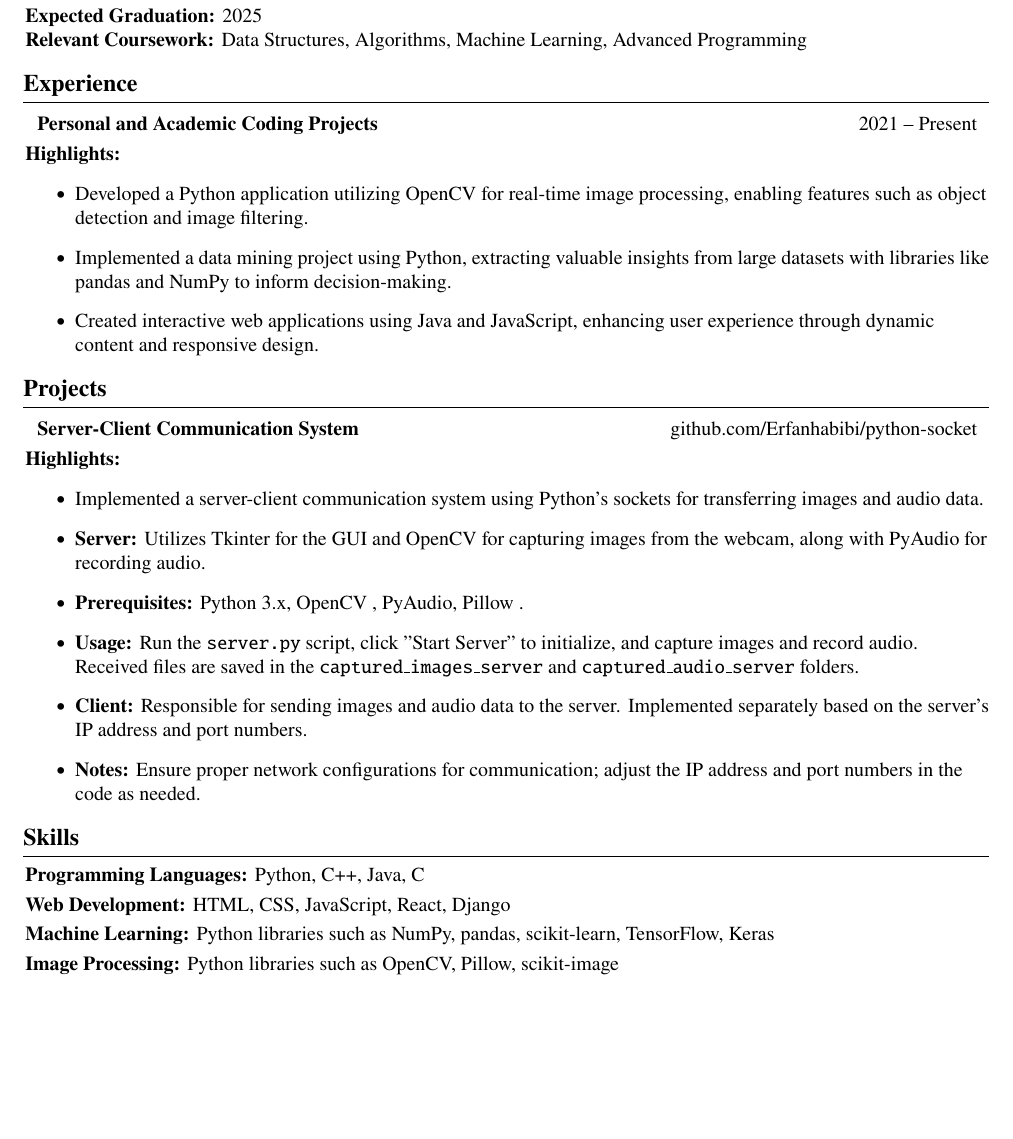
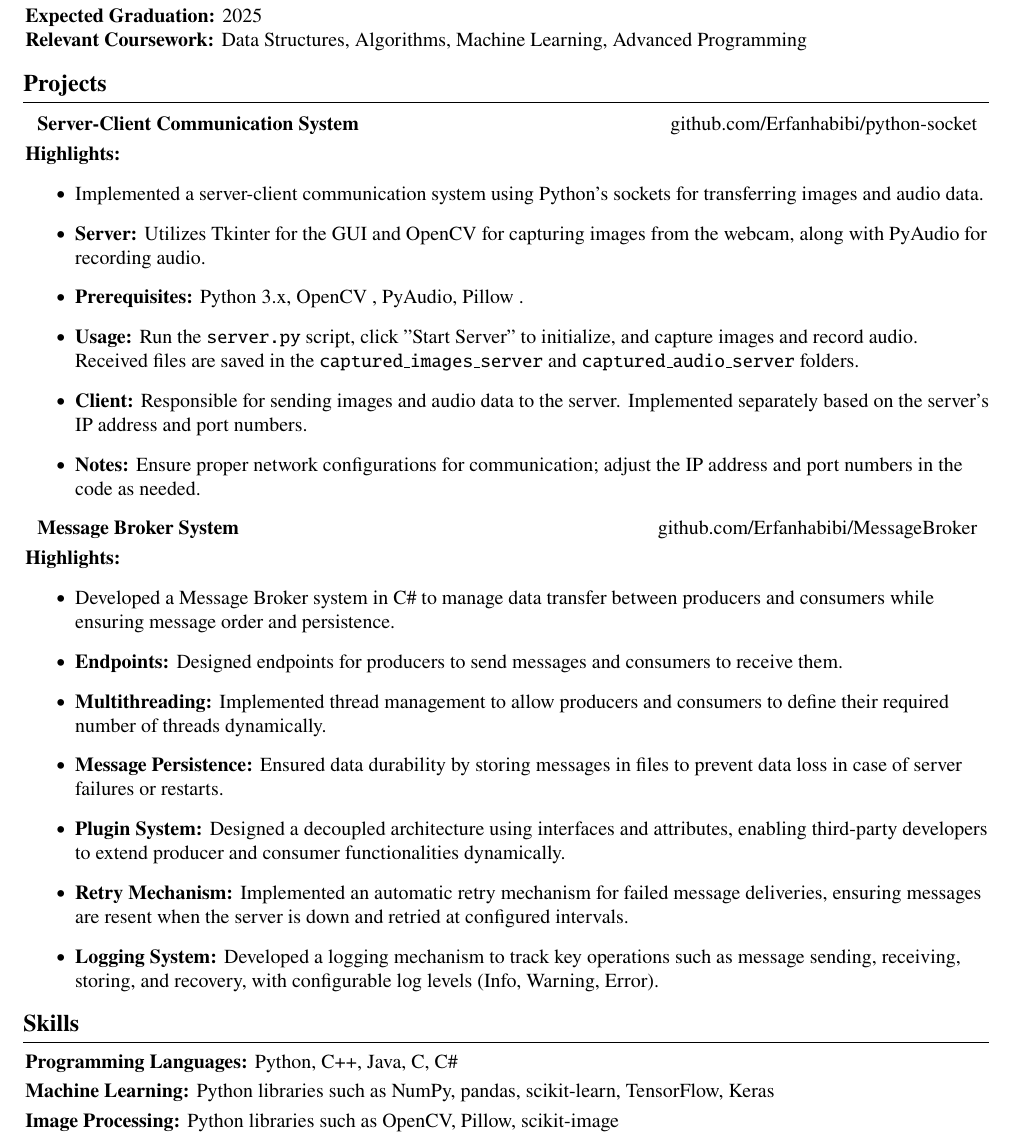
Before and after one commit to Erfanhabibi/Resume, a LaTeX CV (English/ResumeEn.tex): part of the page, cut so that both start at the same text, the shorter picture padded with empty space. Compiled offline with pdfLaTeX.

Commit message:
Update resume to include new projects and skills, and remove outdated experience section

```diff
--- a/English/ResumeEn.tex
+++ b/English/ResumeEn.tex
@@ -109,22 +109,25 @@
 \textbf{Expected Graduation:} 2025 \\
 \textbf{Relevant Coursework:} Data Structures, Algorithms, Machine Learning, Advanced Programming
 
-% Experience Section
-\section{Experience}
+% % Experience Section
+% \section{Experience}
 
-\begin{tabularx}{\textwidth}{Xr}
-    \textbf{Personal and Academic Coding Projects} & 2021 -- Present \\
-\end{tabularx}
+% \begin{tabularx}{\textwidth}{Xr}
+%     \textbf{Personal and Academic Coding Projects} & 2021 -- Present \\
+% \end{tabularx}
 
-\vspace{0.1 cm}
+% \vspace{0.1 cm}
 
-\textbf{Highlights:}
-\begin{itemize}
-    \item Developed a Python application utilizing OpenCV for real-time image processing, enabling features such as object detection and image filtering.
-    \item Implemented a data mining project using Python, extracting valuable insights from large datasets with libraries like pandas and NumPy to inform decision-making.
-    \item Created interactive web applications using Java and JavaScript, enhancing user experience through dynamic content and responsive design.
-\end{itemize}
-
+% \textbf{Highlights:}
+% \begin{itemize}
+%     \item Developed a Python application utilizing OpenCV for real-time image processing,
+%           enabling features such as object detection and image filtering.
+%     \item Implemented a data mining project using Python, extracting valuable insights
+%           from large datasets with libraries like pandas and NumPy to inform
+%           decision-making.
+%     \item Created interactive web applications using Java and JavaScript, enhancing user
+%           experience through dynamic content and responsive design.
+% \end{itemize}
 
 % Projects Section
 \section{Projects}
@@ -145,20 +149,31 @@
     \item \textbf{Notes:} Ensure proper network configurations for communication; adjust the IP address and port numbers in the code as needed.
 \end{itemize}
 
+\begin{tabularx}{\textwidth}{Xr}
+    \textbf{Message Broker System} & \href{https://github.com/Erfanhabibi/MessageBroker}{github.com/Erfanhabibi/MessageBroker} \\
+\end{tabularx}
 
+\vspace{0.1 cm}
+
+\textbf{Highlights:}
+\begin{itemize}
+    \item Developed a Message Broker system in C\# to manage data transfer between producers and consumers while ensuring message order and persistence.
+    \item \textbf{Endpoints:} Designed endpoints for producers to send messages and consumers to receive them.
+    \item \textbf{Multithreading:} Implemented thread management to allow producers and consumers to define their required number of threads dynamically.
+    \item \textbf{Message Persistence:} Ensured data durability by storing messages in files to prevent data loss in case of server failures or restarts.
+    \item \textbf{Plugin System:} Designed a decoupled architecture using interfaces and attributes, enabling third-party developers to extend producer and consumer functionalities dynamically.
+    \item \textbf{Retry Mechanism:} Implemented an automatic retry mechanism for failed message deliveries, ensuring messages are resent when the server is down and retried at configured intervals.
+    \item \textbf{Logging System:} Developed a logging mechanism to track key operations such as message sending, receiving, storing, and recovery, with configurable log levels (Info, Warning, Error).
+
+\end{itemize}
 
 % Skills Section
 \section{Skills}
 
 \begin{onecolentry}
-    \textbf{Programming Languages:} Python, C++, Java, C
+    \textbf{Programming Languages:} Python, C++, Java, C, C\#
 \end{onecolentry}
 
-\vspace{0.1 cm}
-
-\begin{onecolentry}
-    \textbf{Web Development:} HTML, CSS, JavaScript, React, Django
-\end{onecolentry}
 
 \vspace{0.1 cm}
 
```
Also changed, not shown: English/Resume.pdf (added), English/ResumeEn.pdf, English/ResumeEn.tex (4 more changed lines), 1 other file. Lines whose indentation alone changed are shown as unchanged.
